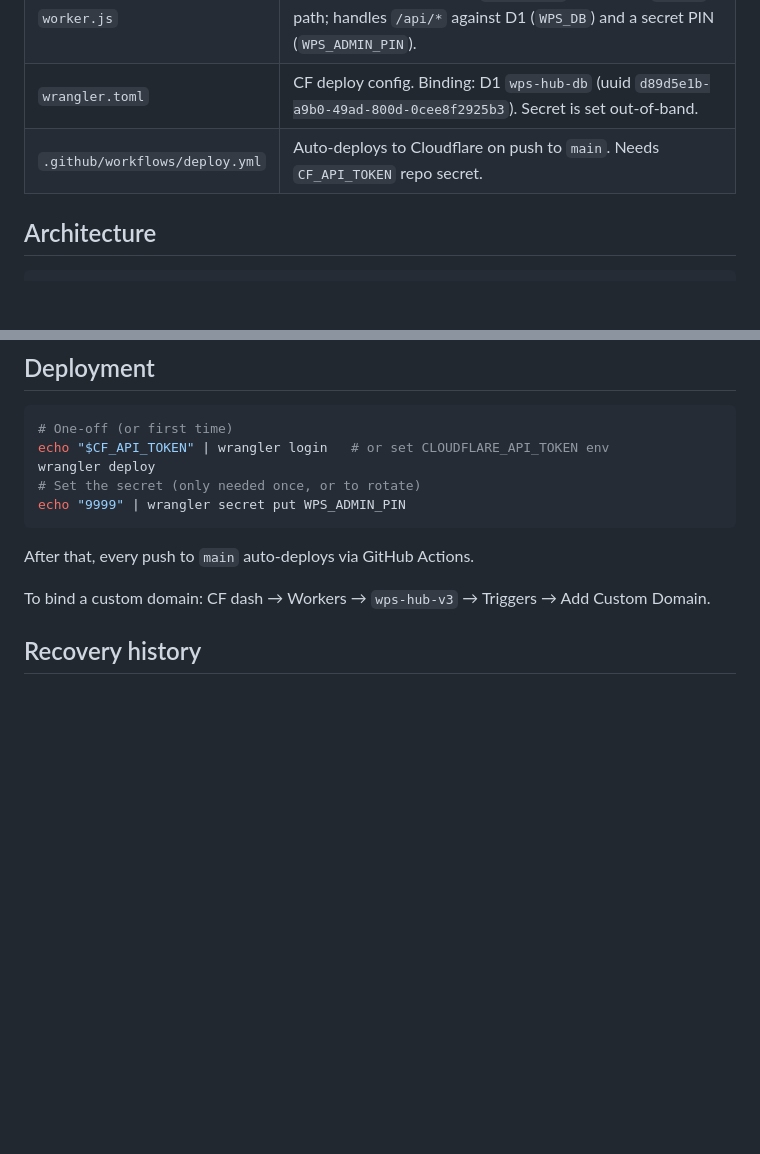
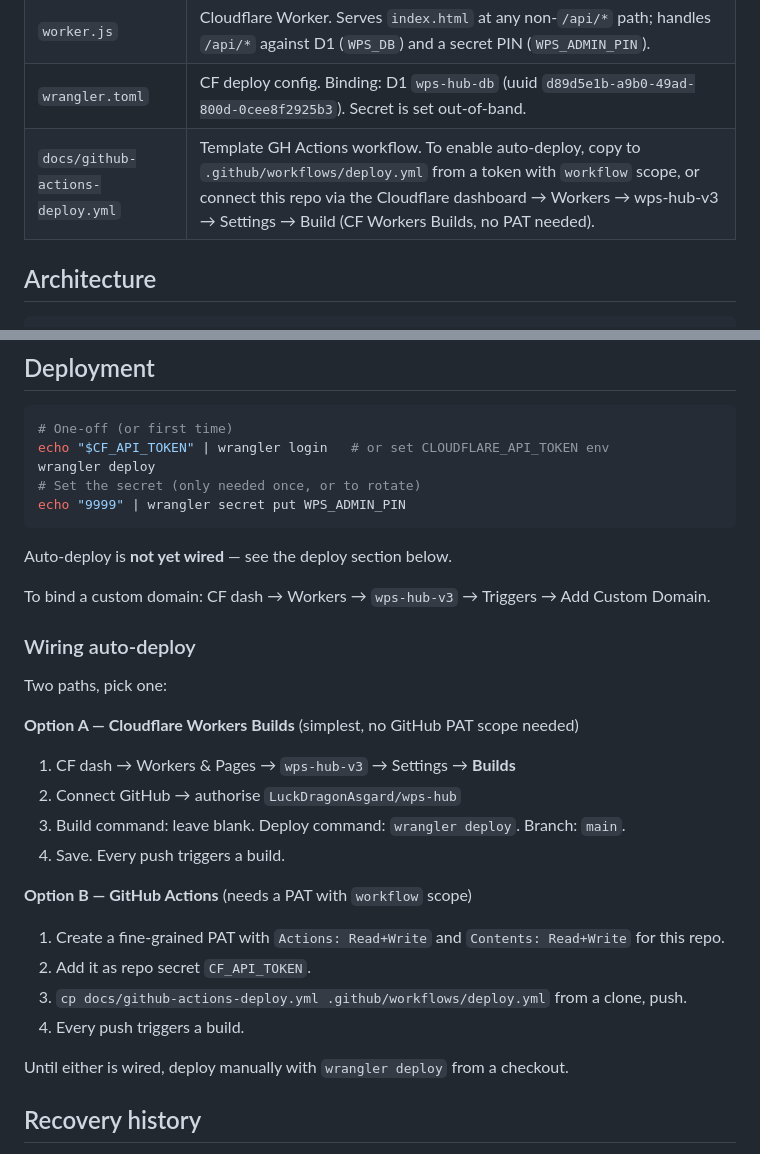
Before and after one commit to PaddyGallivan/wps-hub, a Markdown page: README.md, 2 parts joined by grey strips. Drawn GitHub-style; blank space fills up the shorter version.

Commit message:
docs: explain how to wire auto-deploy (CF Workers Builds OR Actions w/ workflow-scope PAT)

````diff
--- a/README.md
+++ b/README.md
@@ -11,7 +11,7 @@ A single-file PWA + Cloudflare Worker + D1 backend. iDoceo-style classroom manag
 | `index.html` | The whole frontend. ~71 KB, vanilla JS, no framework, registers a service worker. All API calls are relative (`/api/*`) so it works on any domain. |
 | `worker.js` | Cloudflare Worker. Serves `index.html` at any non-`/api/*` path; handles `/api/*` against D1 (`WPS_DB`) and a secret PIN (`WPS_ADMIN_PIN`). |
 | `wrangler.toml` | CF deploy config. Binding: D1 `wps-hub-db` (uuid `d89d5e1b-a9b0-49ad-800d-0cee8f2925b3`). Secret is set out-of-band. |
-| `.github/workflows/deploy.yml` | Auto-deploys to Cloudflare on push to `main`. Needs `CF_API_TOKEN` repo secret. |
+| `docs/github-actions-deploy.yml` | Template GH Actions workflow. To enable auto-deploy, copy to `.github/workflows/deploy.yml` from a token with `workflow` scope, or connect this repo via the Cloudflare dashboard → Workers → wps-hub-v3 → Settings → Build (CF Workers Builds, no PAT needed). |
 
 ## Architecture
 
@@ -71,9 +71,29 @@ wrangler deploy
 echo "9999" | wrangler secret put WPS_ADMIN_PIN
 ```
 
-After that, every push to `main` auto-deploys via GitHub Actions.
+Auto-deploy is **not yet wired** — see the deploy section below.
 
 To bind a custom domain: CF dash → Workers → `wps-hub-v3` → Triggers → Add Custom Domain.
+
+
+
+### Wiring auto-deploy
+
+Two paths, pick one:
+
+**Option A — Cloudflare Workers Builds** (simplest, no GitHub PAT scope needed)
+1. CF dash → Workers & Pages → `wps-hub-v3` → Settings → **Builds**
+2. Connect GitHub → authorise `LuckDragonAsgard/wps-hub`
+3. Build command: leave blank. Deploy command: `wrangler deploy`. Branch: `main`.
+4. Save. Every push triggers a build.
+
+**Option B — GitHub Actions** (needs a PAT with `workflow` scope)
+1. Create a fine-grained PAT with `Actions: Read+Write` and `Contents: Read+Write` for this repo.
+2. Add it as repo secret `CF_API_TOKEN`.
+3. `cp docs/github-actions-deploy.yml .github/workflows/deploy.yml` from a clone, push.
+4. Every push triggers a build.
+
+Until either is wired, deploy manually with `wrangler deploy` from a checkout.
 
 ## Recovery history
 
````
